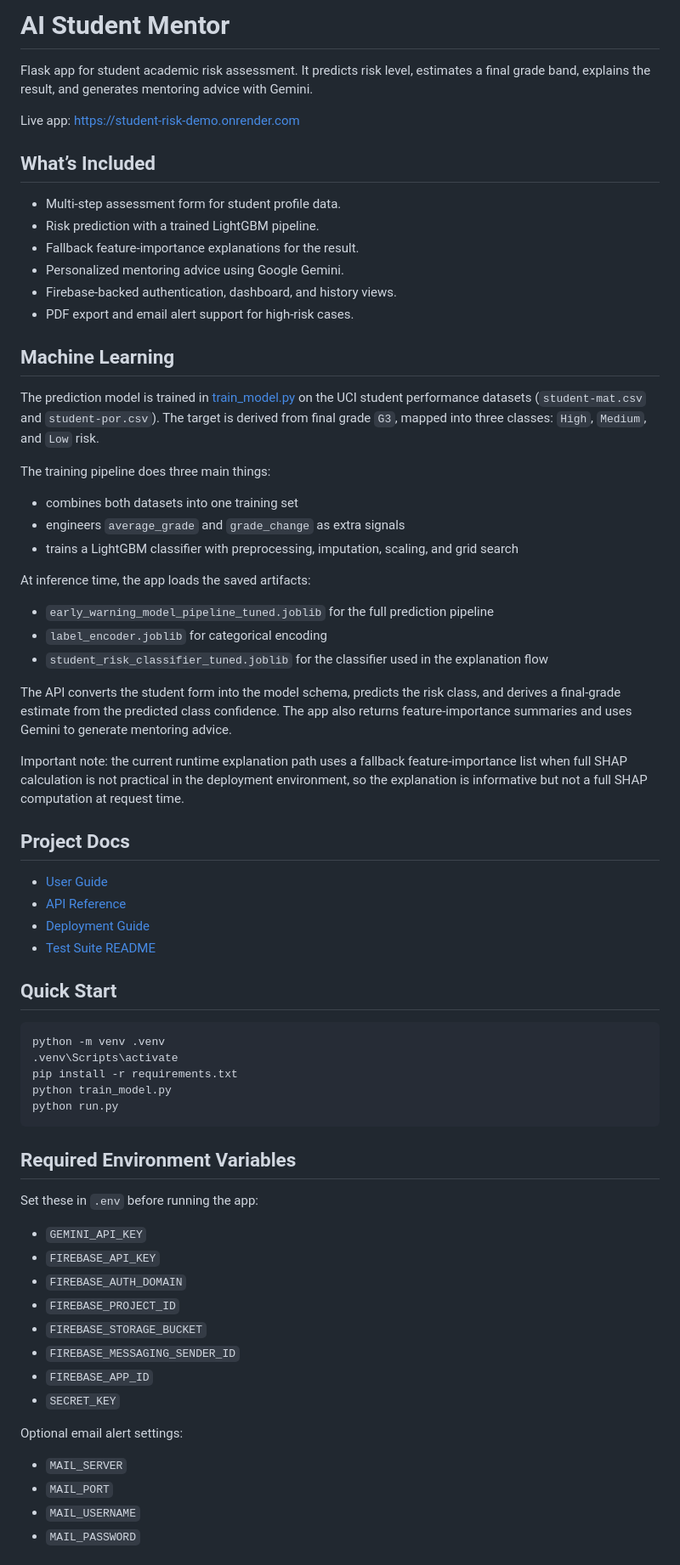
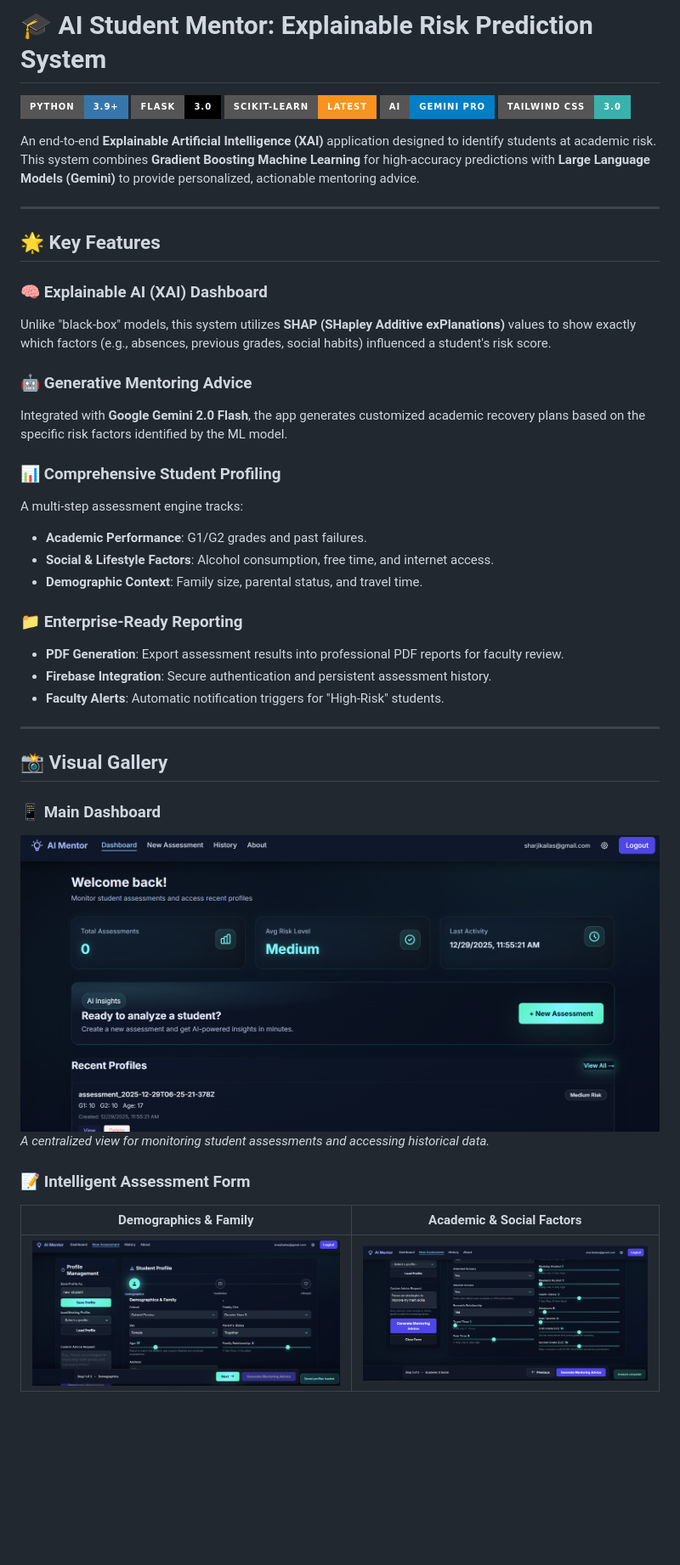
Before and after one commit to KailasVS666/student-risk-demo, a Markdown page: README.md, the part around the change printed below. Shown: that part at 85% size. Drawn GitHub-style; pictures changed too: screenshots/assessment_form_academic.png (added), screenshots/assessment_form_demographics.png (added), screenshots/dashboard.png (added); badges without logos; blank space fills up the shorter version.

Commit message:
docs: overhaul README with recruiter-focused UI/UX and XAI highlights

````diff
--- a/README.md
+++ b/README.md
@@ -1,63 +1,44 @@
-# AI Student Mentor
+# 🎓 AI Student Mentor: Explainable Risk Prediction System
 
-Flask app for student academic risk assessment. It predicts risk level, estimates a final grade band, explains the result, and generates mentoring advice with Gemini.
+[![Python](https://img.shields.io/badge/Python-3.9+-3776AB?style=for-the-badge&logo=python&logoColor=white)](https://www.python.org/)
+[![Flask](https://img.shields.io/badge/Flask-3.0-000000?style=for-the-badge&logo=flask&logoColor=white)](https://flask.palletsprojects.com/)
+[![Scikit-Learn](https://img.shields.io/badge/Scikit--Learn-Latest-F7931E?style=for-the-badge&logo=scikit-learn&logoColor=white)](https://scikit-learn.org/)
+[![Google Gemini](https://img.shields.io/badge/AI-Gemini%20Pro-blue?style=for-the-badge&logo=google-gemini&logoColor=white)](https://deepmind.google/technologies/gemini/)
+[![Tailwind CSS](https://img.shields.io/badge/Tailwind_CSS-3.0-38B2AC?style=for-the-badge&logo=tailwind-css&logoColor=white)](https://tailwindcss.com/)
 
-Live app: https://student-risk-demo.onrender.com
+An end-to-end **Explainable Artificial Intelligence (XAI)** application designed to identify students at academic risk. This system combines **Gradient Boosting Machine Learning** for high-accuracy predictions with **Large Language Models (Gemini)** to provide personalized, actionable mentoring advice.
 
-## What’s Included
-- Multi-step assessment form for student profile data.
-- Risk prediction with a trained LightGBM pipeline.
-- Fallback feature-importance explanations for the result.
-- Personalized mentoring advice using Google Gemini.
-- Firebase-backed authentication, dashboard, and history views.
-- PDF export and email alert support for high-risk cases.
+---
 
-## Machine Learning
-The prediction model is trained in [train_model.py](train_model.py) on the UCI student performance datasets (`student-mat.csv` and `student-por.csv`). The target is derived from final grade `G3`, mapped into three classes: `High`, `Medium`, and `Low` risk.
+## 🌟 Key Features
 
-The training pipeline does three main things:
-- combines both datasets into one training set
-- engineers `average_grade` and `grade_change` as extra signals
-- trains a LightGBM classifier with preprocessing, imputation, scaling, and grid search
+### 🧠 Explainable AI (XAI) Dashboard
+Unlike "black-box" models, this system utilizes **SHAP (SHapley Additive exPlanations)** values to show exactly which factors (e.g., absences, previous grades, social habits) influenced a student's risk score.
 
-At inference time, the app loads the saved artifacts:
-- `early_warning_model_pipeline_tuned.joblib` for the full prediction pipeline
-- `label_encoder.joblib` for categorical encoding
-- `student_risk_classifier_tuned.joblib` for the classifier used in the explanation flow
+### 🤖 Generative Mentoring Advice
+Integrated with **Google Gemini 2.0 Flash**, the app generates customized academic recovery plans based on the specific risk factors identified by the ML model.
 
-The API converts the student form into the model schema, predicts the risk class, and derives a final-grade estimate from the predicted class confidence. The app also returns feature-importance summaries and uses Gemini to generate mentoring advice.
+### 📊 Comprehensive Student Profiling
+A multi-step assessment engine tracks:
+- **Academic Performance**: G1/G2 grades and past failures.
+- **Social & Lifestyle Factors**: Alcohol consumption, free time, and internet access.
+- **Demographic Context**: Family size, parental status, and travel time.
 
-Important note: the current runtime explanation path uses a fallback feature-importance list when full SHAP calculation is not practical in the deployment environment, so the explanation is informative but not a full SHAP computation at request time.
+### 📁 Enterprise-Ready Reporting
+- **PDF Generation**: Export assessment results into professional PDF reports for faculty review.
+- **Firebase Integration**: Secure authentication and persistent assessment history.
+- **Faculty Alerts**: Automatic notification triggers for "High-Risk" students.
 
-## Project Docs
-- [User Guide](docs/USER_GUIDE.md)
-- [API Reference](docs/API_DOCS.md)
-- [Deployment Guide](docs/DEPLOYMENT.md)
-- [Test Suite README](tests/README.md)
+---
 
-## Quick Start
-```bash
-python -m venv .venv
-.venv\Scripts\activate
-pip install -r requirements.txt
-python train_model.py
-python run.py
-```
+## 📸 Visual Gallery
 
-## Required Environment Variables
-Set these in `.env` before running the app:
-- `GEMINI_API_KEY`
-- `FIREBASE_API_KEY`
-- `FIREBASE_AUTH_DOMAIN`
-- `FIREBASE_PROJECT_ID`
-- `FIREBASE_STORAGE_BUCKET`
-- `FIREBASE_MESSAGING_SENDER_ID`
-- `FIREBASE_APP_ID`
-- `SECRET_KEY`
+### 📱 Main Dashboard
+![Dashboard Showcase](screenshots/dashboard.png)
+*A centralized view for monitoring student assessments and accessing historical data.*
 
-Optional email alert settings:
-- `MAIL_SERVER`
-- `MAIL_PORT`
-- `MAIL_USERNAME`
-- `MAIL_PASSWORD`
+### 📝 Intelligent Assessment Form
+| Demographics & Family | Academic & Social Factors |
+| :---: | :---: |
+| ![Form Step 1](screenshots/assessment_form_demographics.png) | ![Form Step 2](screenshots/assessment_form_academic.png) |
 
````
Also changed, not shown: other parts of README.md (+79 -8 lines), screenshots/mentoring_analysis.png (added), screenshots/pdf_extraction.png (added), screenshots/xai_explanation.png (added), 1 other file.
